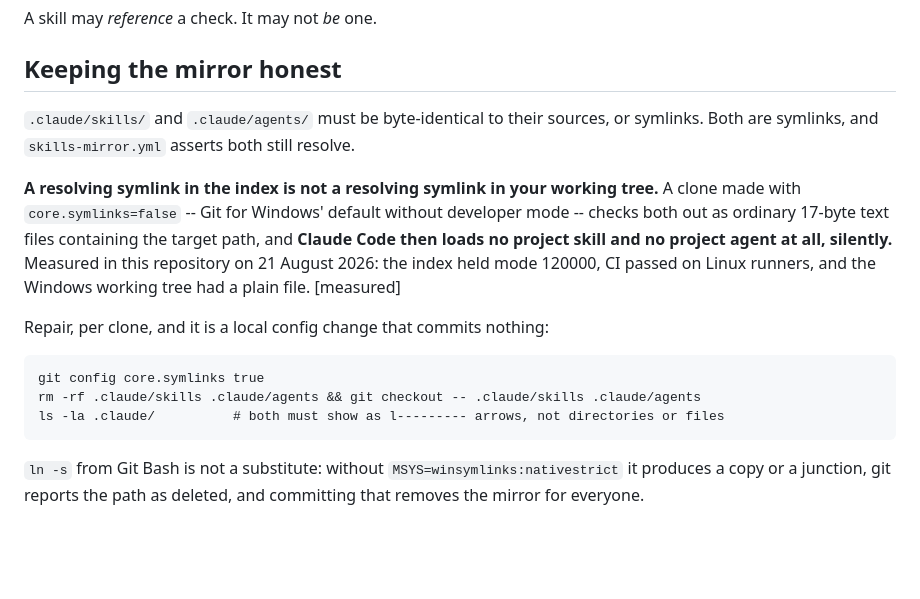
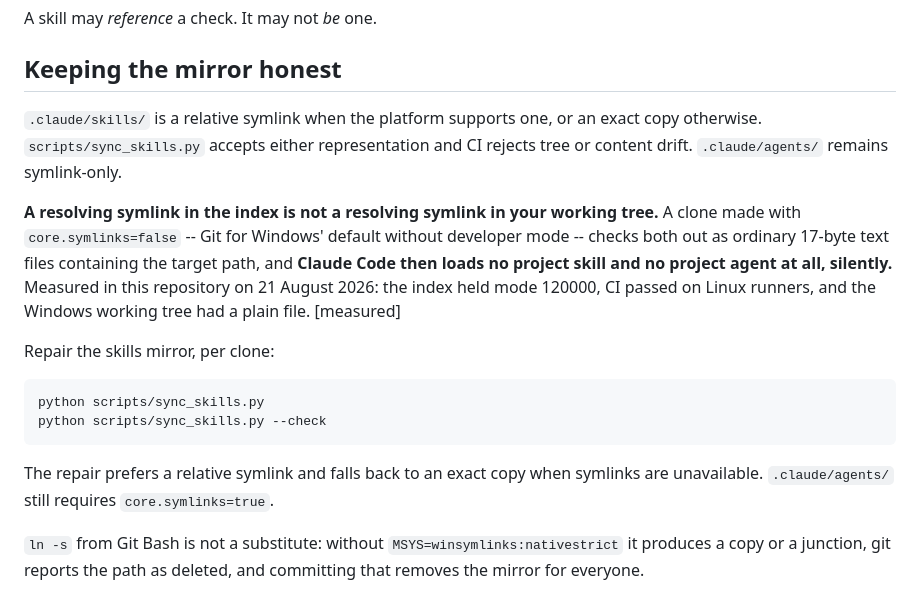
Before and after one commit to joe-hireable/consilient, a Markdown page: .agents/skills/README.md, the part around the change. GitHub-like rendering; blank space fills up the shorter version.

Commit message:
Document the portable skills mirror repair (R08)

````diff
--- a/.agents/skills/README.md
+++ b/.agents/skills/README.md
@@ -41,8 +41,9 @@ A skill may *reference* a check. It may not *be* one.
 
 ## Keeping the mirror honest
 
-`.claude/skills/` and `.claude/agents/` must be byte-identical to their sources, or symlinks.
-Both are symlinks, and `skills-mirror.yml` asserts both still resolve.
+`.claude/skills/` is a relative symlink when the platform supports one, or an exact copy
+otherwise. `scripts/sync_skills.py` accepts either representation and CI rejects tree or
+content drift. `.claude/agents/` remains symlink-only.
 
 **A resolving symlink in the index is not a resolving symlink in your working tree.** A clone
 made with `core.symlinks=false` -- Git for Windows' default without developer mode -- checks
@@ -51,13 +52,15 @@ loads no project skill and no project agent at all, silently.** Measured in this
 21 August 2026: the index held mode 120000, CI passed on Linux runners, and the Windows working
 tree had a plain file. [measured]
 
-Repair, per clone, and it is a local config change that commits nothing:
+Repair the skills mirror, per clone:
 
 ```
-git config core.symlinks true
-rm -rf .claude/skills .claude/agents && git checkout -- .claude/skills .claude/agents
-ls -la .claude/          # both must show as l--------- arrows, not directories or files
+python scripts/sync_skills.py
+python scripts/sync_skills.py --check
 ```
+
+The repair prefers a relative symlink and falls back to an exact copy when symlinks are
+unavailable. `.claude/agents/` still requires `core.symlinks=true`.
 
 `ln -s` from Git Bash is not a substitute: without `MSYS=winsymlinks:nativestrict` it produces
 a copy or a junction, git reports the path as deleted, and committing that removes the mirror
````
